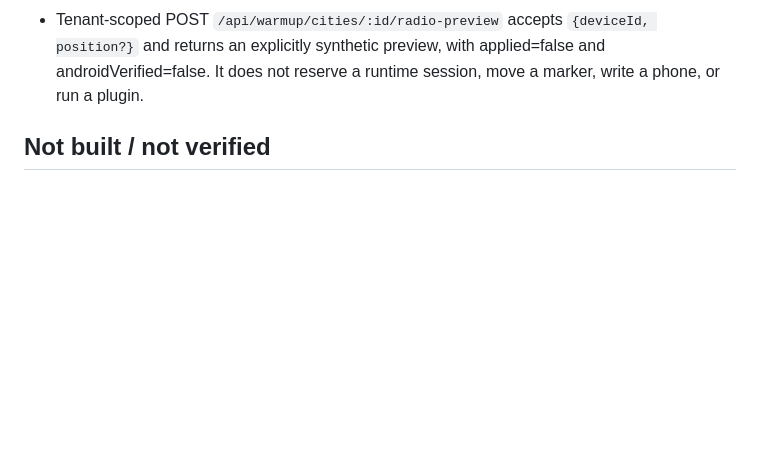
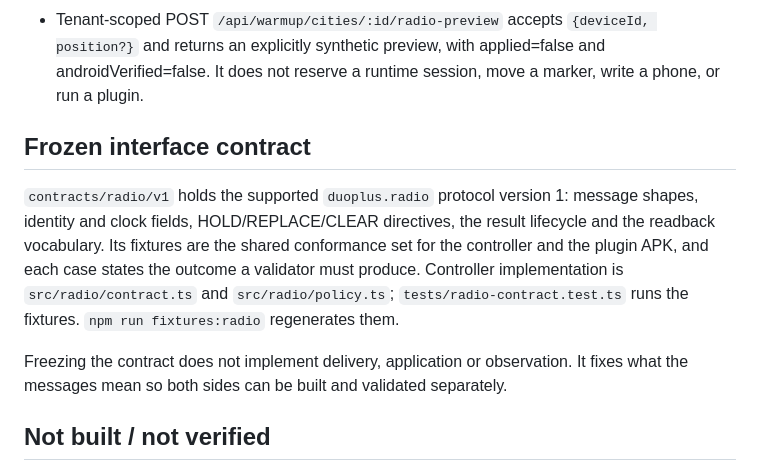
Before and after one commit to brockmisner/observed-controller-repair, a Markdown page: RADIO-IMPLEMENTATION.md, the part around the change. Drawn GitHub-style; blank space fills up the shorter version.

Commit message:
Point the radio implementation notes at the frozen v1 contract
Co-authored-by: AI Infrastructure  <seo-ai-infrastructure@users.noreply.github.com>

```diff
--- a/RADIO-IMPLEMENTATION.md
+++ b/RADIO-IMPLEMENTATION.md
@@ -36,6 +36,18 @@ correctly observe overlapping real network identities.
 - Tenant-scoped POST `/api/warmup/cities/:id/radio-preview` accepts `{deviceId, position?}`
   and returns an explicitly synthetic preview, with applied=false and androidVerified=false.
   It does not reserve a runtime session, move a marker, write a phone, or run a plugin.
+
+## Frozen interface contract
+
+`contracts/radio/v1` holds the supported `duoplus.radio` protocol version 1: message
+shapes, identity and clock fields, HOLD/REPLACE/CLEAR directives, the result lifecycle
+and the readback vocabulary. Its fixtures are the shared conformance set for the
+controller and the plugin APK, and each case states the outcome a validator must
+produce. Controller implementation is `src/radio/contract.ts` and `src/radio/policy.ts`;
+`tests/radio-contract.test.ts` runs the fixtures. `npm run fixtures:radio` regenerates them.
+
+Freezing the contract does not implement delivery, application or observation. It fixes
+what the messages mean so both sides can be built and validated separately.
 
 ## Not built / not verified
 
```
